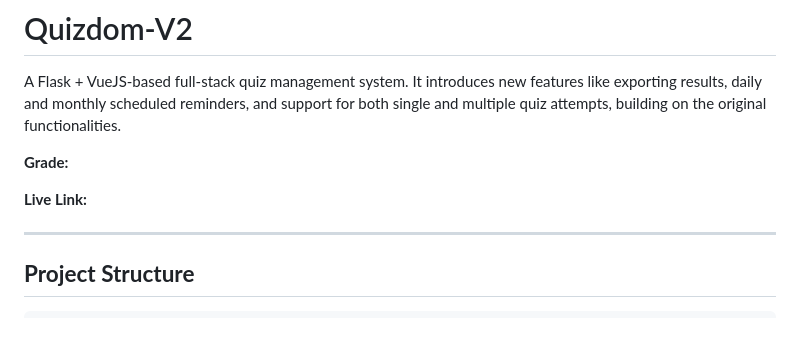
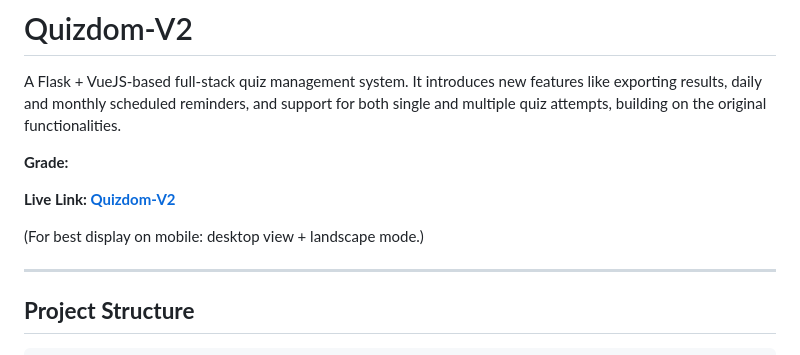
Before and after one commit to kavstea/MAD-II-Quizdom, a Markdown page: README.md, the part around the change. GitHub-like rendering; blank space fills up the shorter version.

```diff
--- a/README.md
+++ b/README.md
@@ -3,7 +3,9 @@ A Flask + VueJS-based full-stack quiz management system. It introduces new featu
 
 **Grade:**
 
-**Live Link:**
+**Live Link: [Quizdom-V2]([https://quizdom-v2.onrender.com/])**
+
+(For best display on mobile: desktop view + landscape mode.)
 
 
 ---
```
